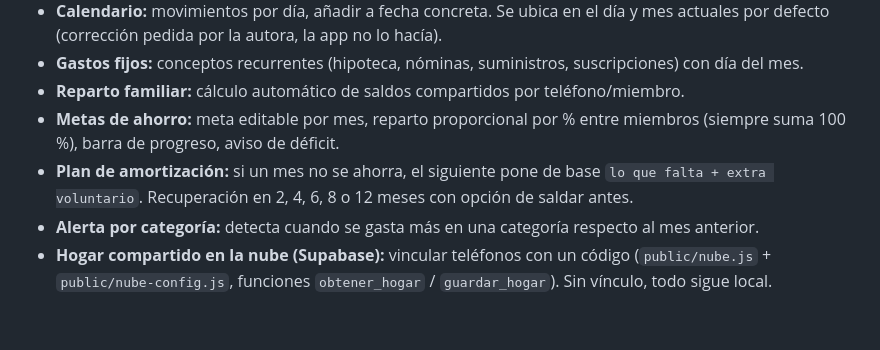
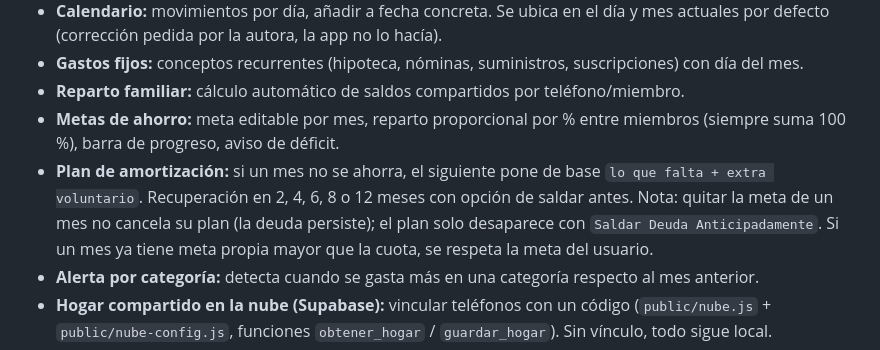
Before and after one commit to Alejandra2104/GestorGastos, a Markdown page: README.md, the part around the change. Drawn GitHub-style; blank space fills up the shorter version.

Commit message:
Docs: plan vs quitar meta y errores demo recientes

```diff
--- a/README.md
+++ b/README.md
@@ -20,7 +20,7 @@ Este MVP es una app familiar compartida, instalable y offline, que permite apunt
 * **Gastos fijos:** conceptos recurrentes (hipoteca, nóminas, suministros, suscripciones) con día del mes.
 * **Reparto familiar:** cálculo automático de saldos compartidos por teléfono/miembro.
 * **Metas de ahorro:** meta editable por mes, reparto proporcional por % entre miembros (siempre suma 100 %), barra de progreso, aviso de déficit.
-* **Plan de amortización:** si un mes no se ahorra, el siguiente pone de base `lo que falta + extra voluntario`. Recuperación en 2, 4, 6, 8 o 12 meses con opción de saldar antes.
+* **Plan de amortización:** si un mes no se ahorra, el siguiente pone de base `lo que falta + extra voluntario`. Recuperación en 2, 4, 6, 8 o 12 meses con opción de saldar antes. Nota: quitar la meta de un mes no cancela su plan (la deuda persiste); el plan solo desaparece con `Saldar Deuda Anticipadamente`. Si un mes ya tiene meta propia mayor que la cuota, se respeta la meta del usuario.
 * **Alerta por categoría:** detecta cuando se gasta más en una categoría respecto al mes anterior.
 * **Hogar compartido en la nube (Supabase):** vincular teléfonos con un código (`public/nube.js` + `public/nube-config.js`, funciones `obtener_hogar` / `guardar_hogar`). Sin vínculo, todo sigue local.
 * **Copia de seguridad:** descarga/importación JSON, exportar a Excel/CSV por mes y por año, y copia personal en la nube por teléfono + PIN (`guardar_respaldo` / `obtener_respaldo` en `public/app.js`) que sobrevive al reset del dispositivo.
```
Also changed, not shown: PROMPT-LOG.md (+4 -0 lines).
